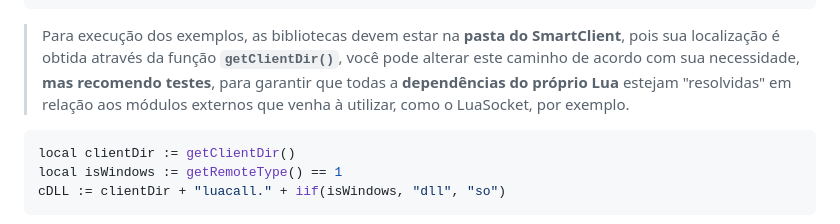
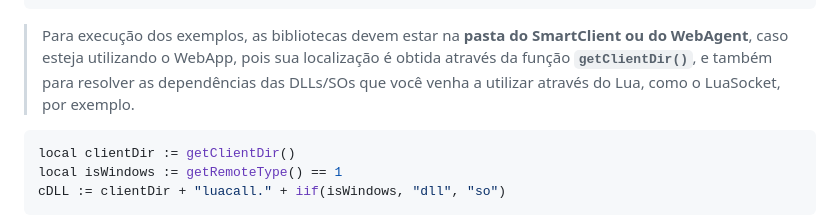
Before and after one commit to totvs/luacall, a Markdown page: README.md, the part around the change. Rendered like a GitHub page.

Commit message:
Ajustes no README

````diff
--- a/README.md
+++ b/README.md
@@ -49,7 +49,7 @@ bin/
     └── socket.lua
 ```
 
-> Para execução dos exemplos, as bibliotecas devem estar na **pasta do SmartClient**, pois sua localização é obtida através da função **`getClientDir()`**, você pode alterar este caminho de acordo com sua necessidade, **mas recomendo testes**, para garantir que todas a **dependências do próprio Lua** estejam "resolvidas" em relação aos módulos externos que venha à utilizar, como o LuaSocket, por exemplo.
+> Para execução dos exemplos, as bibliotecas devem estar na **pasta do SmartClient ou do WebAgent**, caso esteja utilizando o WebApp, pois sua localização é obtida através da função **`getClientDir()`**, e também para resolver as dependências das DLLs/SOs que você venha a utilizar através do Lua, como o LuaSocket, por exemplo.
 
 ```js
 local clientDir := getClientDir()
````
